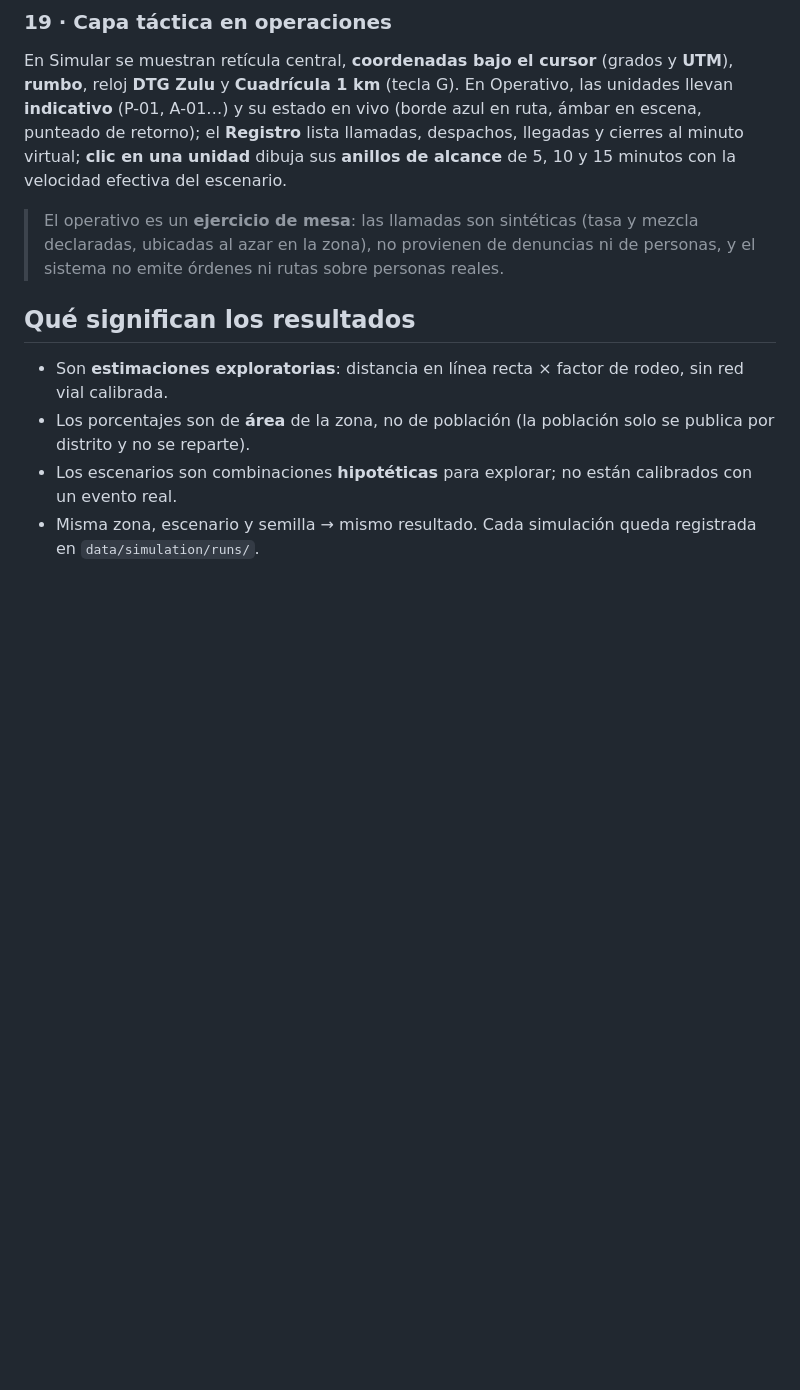
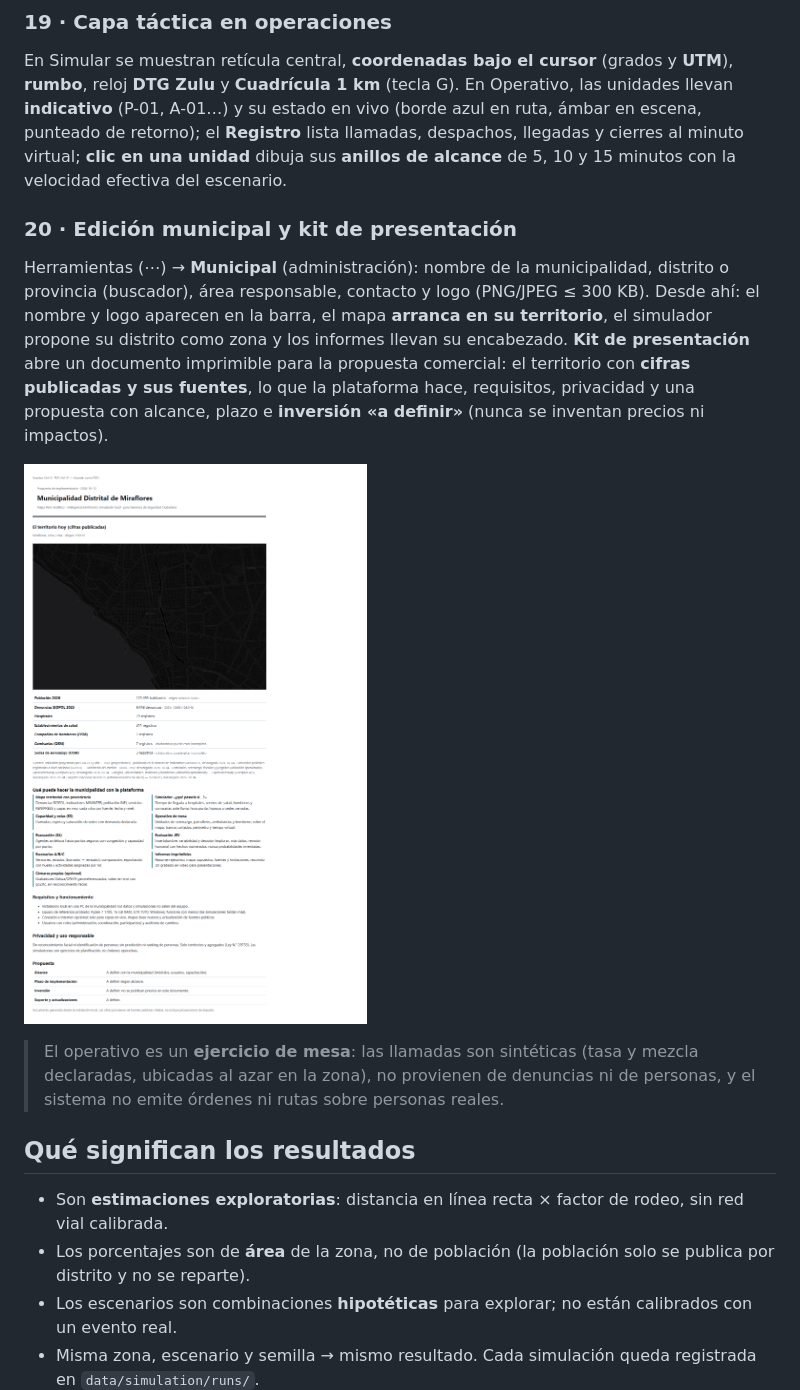
Before and after one commit to oprbguitar/mapa-peru-analitico-04-10-26, a Markdown page: docs/GUIA-SIMULADOR.md, the part around the change. GitHub-like rendering; pictures changed too: docs/img/simulador/20-kit-municipal.png (added); blank space fills up the shorter version.

```diff
--- a/docs/GUIA-SIMULADOR.md
+++ b/docs/GUIA-SIMULADOR.md
@@ -141,6 +141,16 @@ En Simular se muestran retícula central, **coordenadas bajo el cursor** (grados
 ruta, ámbar en escena, punteado de retorno); el **Registro** lista llamadas, despachos, llegadas y cierres al minuto virtual;
 **clic en una unidad** dibuja sus **anillos de alcance** de 5, 10 y 15 minutos con la velocidad efectiva del escenario.
 
+### 20 · Edición municipal y kit de presentación
+Herramientas (⋯) → **Municipal** (administración): nombre de la municipalidad, distrito o provincia (buscador), área
+responsable, contacto y logo (PNG/JPEG ≤ 300 KB). Desde ahí: el nombre y logo aparecen en la barra, el mapa **arranca en su
+territorio**, el simulador propone su distrito como zona y los informes llevan su encabezado. **Kit de presentación** abre
+un documento imprimible para la propuesta comercial: el territorio con **cifras publicadas y sus fuentes**, lo que la
+plataforma hace, requisitos, privacidad y una propuesta con alcance, plazo e **inversión «a definir»** (nunca se inventan
+precios ni impactos).
+
+![Kit municipal](img/simulador/20-kit-municipal.png)
+
 > El operativo es un **ejercicio de mesa**: las llamadas son sintéticas (tasa y mezcla declaradas, ubicadas al azar en la
 > zona), no provienen de denuncias ni de personas, y el sistema no emite órdenes ni rutas sobre personas reales.
 
```
Also changed, not shown: DOCUMENTACION.md (+13 -0 lines), 11 other files.
